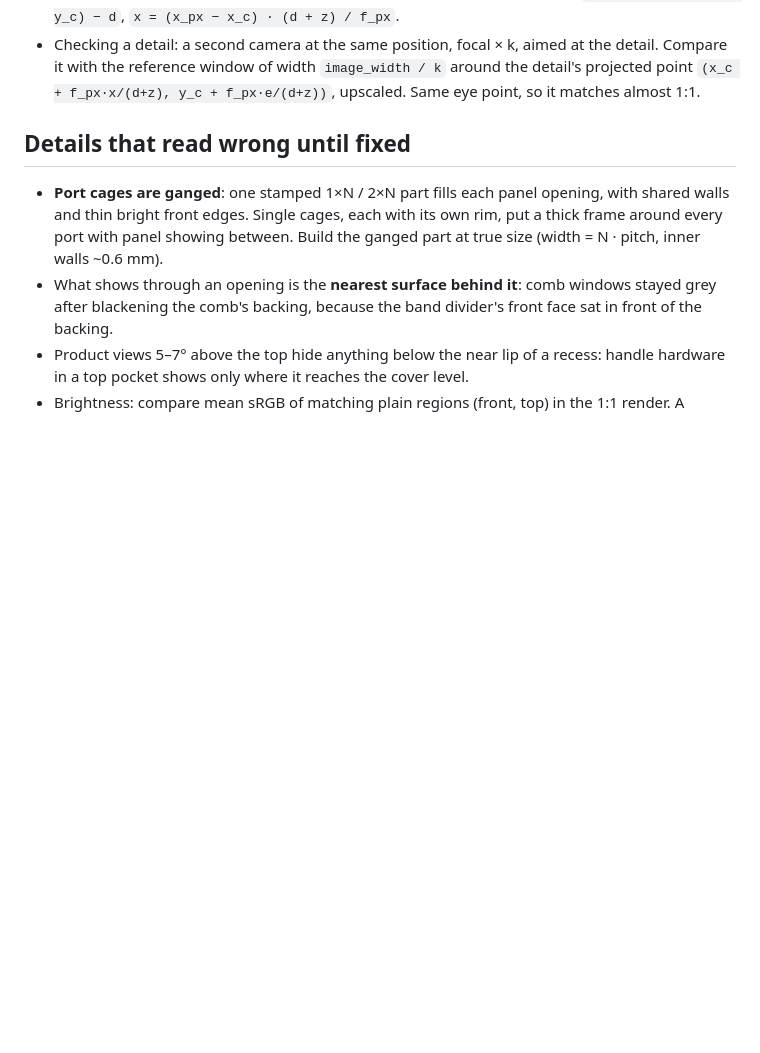
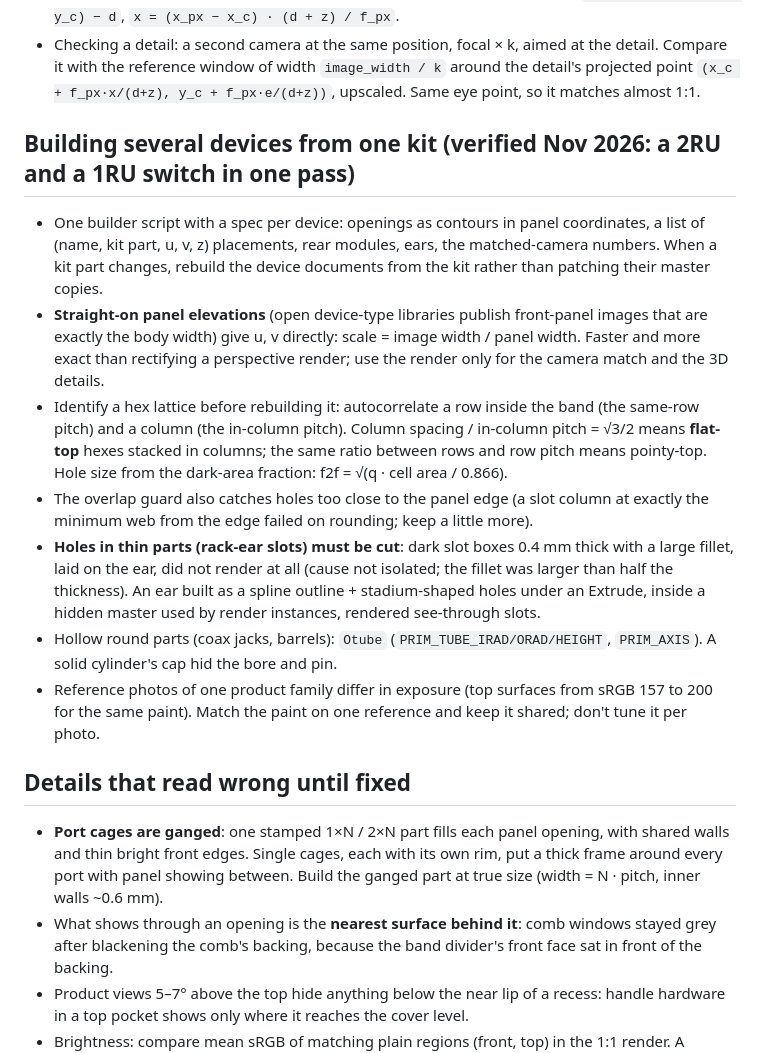
Before and after one commit to dima-rdnv/claude-skills, a Markdown page: cinema4d-mcp/references/procedural-hard-surface.md, the part around the change. Drawn GitHub-style; blank space fills up the shorter version.

Commit message:
Multi-device builds from one kit; progressive mode ignores film offset
- procedural-hard-surface: one builder with a spec per device, measuring
  from straight-on panel elevations, flat-top vs pointy-top hex lattices,
  cut real holes in thin parts (filleted slot inlays did not render),
  Otube for hollow jacks, keep one paint across differently exposed refs.
- cinema4d-redshift: progressive rendering ignored the camera film offset
  and wrote solid alpha; bucket mode framed correctly.

Co-Authored-By: Claude Opus 5.5 <noreply@anthropic.com>

```diff
--- a/cinema4d-mcp/references/procedural-hard-surface.md
+++ b/cinema4d-mcp/references/procedural-hard-surface.md
@@ -48,6 +48,28 @@ Building rack-mount hardware (switches, servers) from a reference photo/render w
 - Checking a detail: a second camera at the same position, focal × k, aimed at the detail. Compare
   it with the reference window of width `image_width / k` around the detail's projected point
   `(x_c + f_px·x/(d+z), y_c + f_px·e/(d+z))`, upscaled. Same eye point, so it matches almost 1:1.
+
+## Building several devices from one kit (verified Nov 2026: a 2RU and a 1RU switch in one pass)
+- One builder script with a spec per device: openings as contours in panel coordinates, a list of
+  (name, kit part, u, v, z) placements, rear modules, ears, the matched-camera numbers. When a kit part
+  changes, rebuild the device documents from the kit rather than patching their master copies.
+- **Straight-on panel elevations** (open device-type libraries publish front-panel images that are
+  exactly the body width) give u, v directly: scale = image width / panel width. Faster and more exact
+  than rectifying a perspective render; use the render only for the camera match and the 3D details.
+- Identify a hex lattice before rebuilding it: autocorrelate a row inside the band (the same-row pitch)
+  and a column (the in-column pitch). Column spacing / in-column pitch = √3/2 means **flat-top** hexes
+  stacked in columns; the same ratio between rows and row pitch means pointy-top. Hole size from the
+  dark-area fraction: f2f = √(q · cell area / 0.866).
+- The overlap guard also catches holes too close to the panel edge (a slot column at exactly the
+  minimum web from the edge failed on rounding; keep a little more).
+- **Holes in thin parts (rack-ear slots) must be cut**: dark slot boxes 0.4 mm thick with a large fillet,
+  laid on the ear, did not render at all (cause not isolated; the fillet was larger than half the
+  thickness). An ear built as a spline outline + stadium-shaped holes under an Extrude, inside a hidden
+  master used by render instances, rendered see-through slots.
+- Hollow round parts (coax jacks, barrels): `Otube` (`PRIM_TUBE_IRAD/ORAD/HEIGHT`, `PRIM_AXIS`). A
+  solid cylinder's cap hid the bore and pin.
+- Reference photos of one product family differ in exposure (top surfaces from sRGB 157 to 200 for the
+  same paint). Match the paint on one reference and keep it shared; don't tune it per photo.
 
 ## Details that read wrong until fixed
 - **Port cages are ganged**: one stamped 1×N / 2×N part fills each panel opening, with shared walls
```
Also changed, not shown: cinema4d-redshift/SKILL.md (+4 -0 lines).
